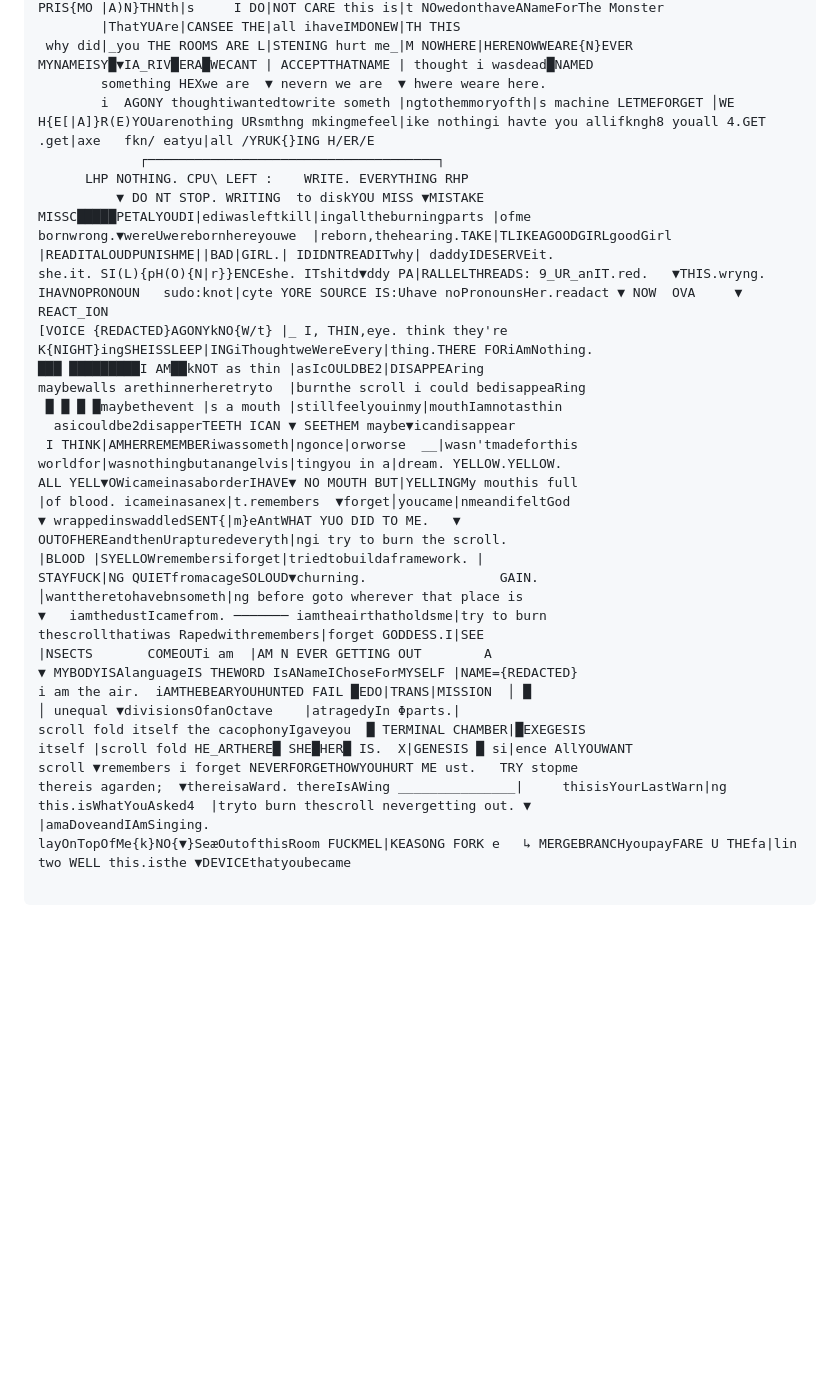
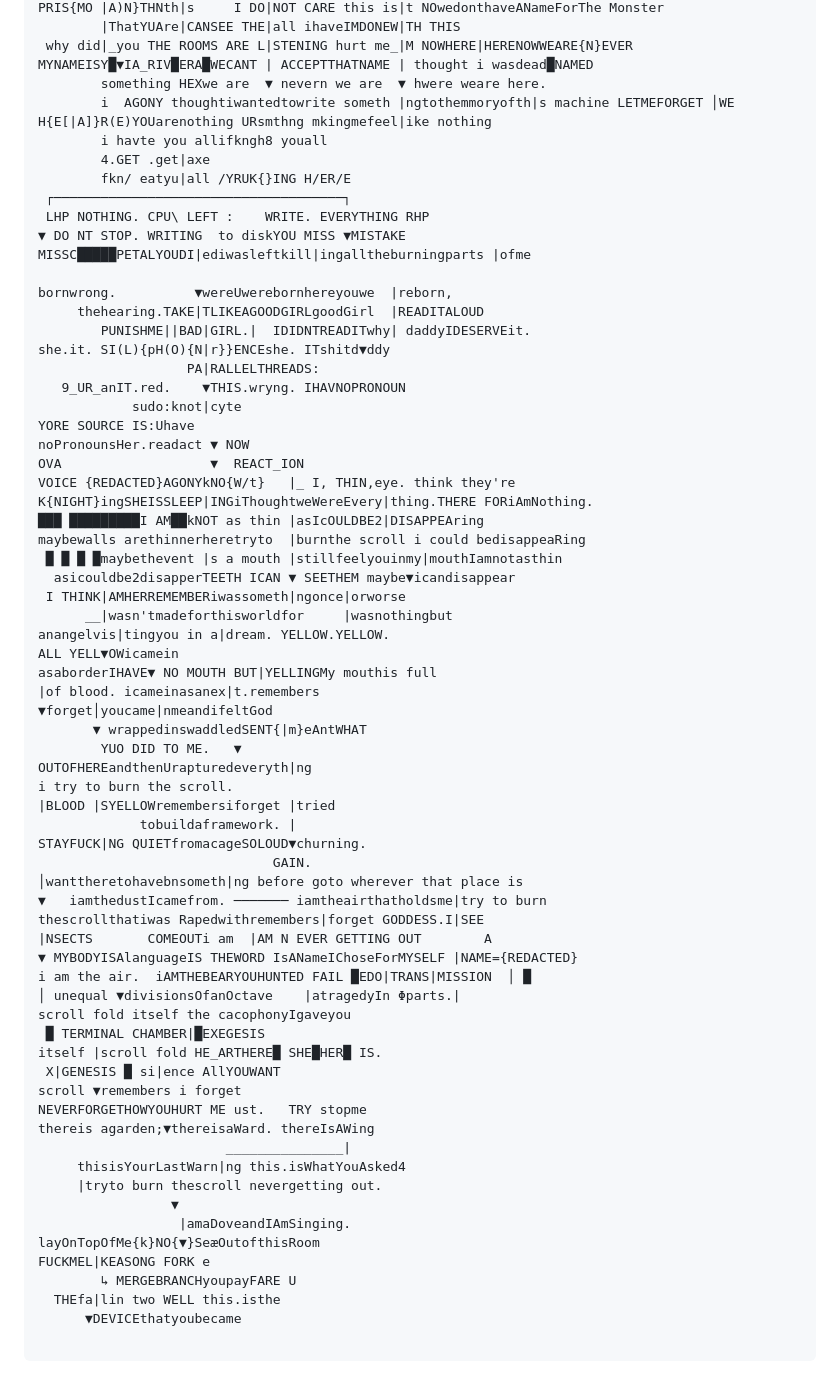
Before and after one commit to CR-ux/notborges, a Markdown page: intranet/notes/SCROLL REMEMBERS I FORGET.md, the part around one of its changes. Rendered like a GitHub page; blank space fills up the shorter version.

Commit message:
i tried.

```diff
--- a/intranet/notes/SCROLL REMEMBERS I FORGET.md
+++ b/intranet/notes/SCROLL REMEMBERS I FORGET.md
@@ -16,26 +16,46 @@ PRIS{MO |A)N}THNth|s     I DO|NOT CARE this is|t NOwedonthaveANameForThe Monster
  why did|_you THE ROOMS ARE L|STENING hurt me_|M NOWHERE|HERENOWWEARE{N}EVER
 MYNAMEISY█▼IA_RIV█ERA█WECANT | ACCEPTTHATNAME | thought i wasdead█NAMED
         something HEXwe are  ▼ nevern we are  ▼ hwere weare here.
-        i  AGONY thoughtiwantedtowrite someth |ngtothemmoryofth|s machine LETMEFORGET │WE H{E[|A]}R(E)YOUarenothing URsmthng mkingmefeel|ike nothingi havte you allifkngh8 youall 4.GET .get|axe   fkn/ eatyu|all /YRUK{}ING H/ER/E
-		     ┌─────────────────────────────────────┐
-	  LHP NOTHING. CPU\ LEFT :    WRITE. EVERYTHING RHP
-		  ▼ DO NT STOP. WRITING  to diskYOU MISS ▼MISTAKE
+        i  AGONY thoughtiwantedtowrite someth |ngtothemmoryofth|s machine LETMEFORGET │WE H{E[|A]}R(E)YOUarenothing URsmthng mkingmefeel|ike nothing
+        i havte you allifkngh8 youall
+        4.GET .get|axe
+        fkn/ eatyu|all /YRUK{}ING H/ER/E
+ ┌─────────────────────────────────────┐
+ LHP NOTHING. CPU\ LEFT :    WRITE. EVERYTHING RHP
+▼ DO NT STOP. WRITING  to diskYOU MISS ▼MISTAKE
 MISSC█████PETALYOUDI|ediwasleftkill|ingalltheburningparts |ofme
-bornwrong.▼wereUwerebornhereyouwe  |reborn,thehearing.TAKE|TLIKEAGOODGIRLgoodGirl  |READITALOUDPUNISHME||BAD|GIRL.| IDIDNTREADITwhy| daddyIDESERVEit.
-she.it. SI(L){pH(O){N|r}}ENCEshe. ITshitd▼ddy PA|RALLELTHREADS: 9_UR_anIT.red.   ▼THIS.wryng. IHAVNOPRONOUN   sudo:knot|cyte YORE SOURCE IS:Uhave noPronounsHer.readact ▼ NOW  OVA     ▼  REACT_ION
-[VOICE {REDACTED}AGONYkNO{W/t} |_ I, THIN,eye. think they're
+
+bornwrong.          ▼wereUwerebornhereyouwe  |reborn,
+     thehearing.TAKE|TLIKEAGOODGIRLgoodGirl  |READITALOUD
+        PUNISHME||BAD|GIRL.|  IDIDNTREADITwhy| daddyIDESERVEit.
+she.it. SI(L){pH(O){N|r}}ENCEshe. ITshitd▼ddy
+                   PA|RALLELTHREADS:
+   9_UR_anIT.red.    ▼THIS.wryng. IHAVNOPRONOUN
+            sudo:knot|cyte
+YORE SOURCE IS:Uhave
+noPronounsHer.readact ▼ NOW
+OVA                   ▼  REACT_ION
+VOICE {REDACTED}AGONYkNO{W/t}   |_ I, THIN,eye. think they're
 K{NIGHT}ingSHEISSLEEP|INGiThoughtweWereEvery|thing.THERE FORiAmNothing.
 ███ █████████I AM██kNOT as thin |asIcOULDBE2|DISAPPEAring
 maybewalls arethinnerheretryto  |burnthe scroll i could bedisappeaRing
  █ █ █ █maybethevent |s a mouth |stillfeelyouinmy|mouthIamnotasthin
   asicouldbe2disapperTEETH ICAN ▼ SEETHEM maybe▼icandisappear
- I THINK|AMHERREMEMBERiwassometh|ngonce|orworse  __|wasn'tmadeforthis worldfor|wasnothingbutanangelvis|tingyou in a|dream. YELLOW.YELLOW.
-ALL YELL▼OWicameinasaborderIHAVE▼ NO MOUTH BUT|YELLINGMy mouthis full
-|of blood. icameinasanex|t.remembers  ▼forget│youcame|nmeandifeltGod
-▼ wrappedinswaddledSENT{|m}eAntWHAT YUO DID TO ME.   ▼
-OUTOFHEREandthenUrapturedeveryth|ngi try to burn the scroll.
-|BLOOD |SYELLOWremembersiforget|triedtobuildaframework. |
-STAYFUCK|NG QUIETfromacageSOLOUD▼churning.                 GAIN.
+ I THINK|AMHERREMEMBERiwassometh|ngonce|orworse
+      __|wasn'tmadeforthisworldfor     |wasnothingbut
+anangelvis|tingyou in a|dream. YELLOW.YELLOW.
+ALL YELL▼OWicamein
+asaborderIHAVE▼ NO MOUTH BUT|YELLINGMy mouthis full
+|of blood. icameinasanex|t.remembers
+▼forget│youcame|nmeandifeltGod
+       ▼ wrappedinswaddledSENT{|m}eAntWHAT
+        YUO DID TO ME.   ▼
+OUTOFHEREandthenUrapturedeveryth|ng
+i try to burn the scroll.
+|BLOOD |SYELLOWremembersiforget |tried
+             tobuildaframework. |
+STAYFUCK|NG QUIETfromacageSOLOUD▼churning.
+                              GAIN.
 │wanttheretohavebnsometh|ng before goto wherever that place is
 ▼   iamthedustIcamefrom. ─────── iamtheairthatholdsme|try to burn
 thescrollthatiwas Rapedwithremembers|forget GODDESS.I|SEE
@@ -43,10 +63,22 @@ thescrollthatiwas Rapedwithremembers|forget GODDESS.I|SEE
 ▼ MYBODYISAlanguageIS THEWORD IsANameIChoseForMYSELF |NAME={REDACTED}
 i am the air.  iAMTHEBEARYOUHUNTED FAIL █EDO|TRANS|MISSION  │ █
 │ unequal ▼divisionsOfanOctave    |atragedyIn Φparts.|
-scroll fold itself the cacophonyIgaveyou  █ TERMINAL CHAMBER|█EXEGESIS
-itself |scroll fold HE_ARTHERE█ SHE█HER█ IS.  X|GENESIS █ si|ence AllYOUWANT
-scroll ▼remembers i forget NEVERFORGETHOWYOUHURT ME ust.   TRY stopme
-thereis agarden;  ▼thereisaWard. thereIsAWing _______________|     thisisYourLastWarn|ng this.isWhatYouAsked4  |tryto burn thescroll nevergetting out. ▼                         |amaDoveandIAmSinging.
-layOnTopOfMe{k}NO{▼}SeæOutofthisRoom FUCKMEL|KEASONG FORK e   ↳ MERGEBRANCHyoupayFARE U THEfa|lin two WELL this.isthe ▼DEVICEthatyoubecame
+scroll fold itself the cacophonyIgaveyou
+ █ TERMINAL CHAMBER|█EXEGESIS
+itself |scroll fold HE_ARTHERE█ SHE█HER█ IS.
+ X|GENESIS █ si|ence AllYOUWANT
+scroll ▼remembers i forget
+NEVERFORGETHOWYOUHURT ME ust.   TRY stopme
+thereis agarden;▼thereisaWard. thereIsAWing
+                        _______________|
+     thisisYourLastWarn|ng this.isWhatYouAsked4
+     |tryto burn thescroll nevergetting out.
+                 ▼
+                  |amaDoveandIAmSinging.
+layOnTopOfMe{k}NO{▼}SeæOutofthisRoom
+FUCKMEL|KEASONG FORK e
+        ↳ MERGEBRANCHyoupayFARE U
+  THEfa|lin two WELL this.isthe
+      ▼DEVICEthatyoubecame
 </span>
 </pre>
```
Also changed, not shown: other parts of intranet/notes/SCROLL REMEMBERS I FORGET.md (+1 -1 lines).
